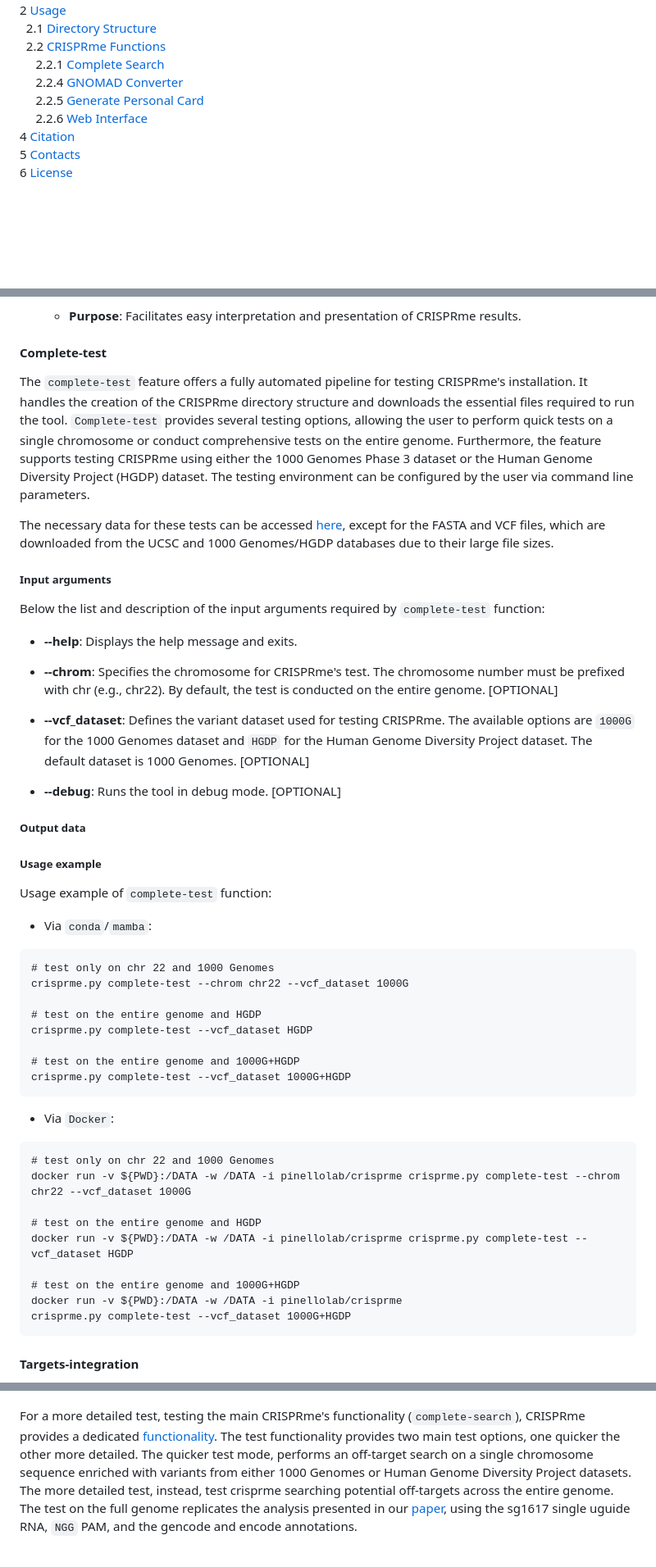
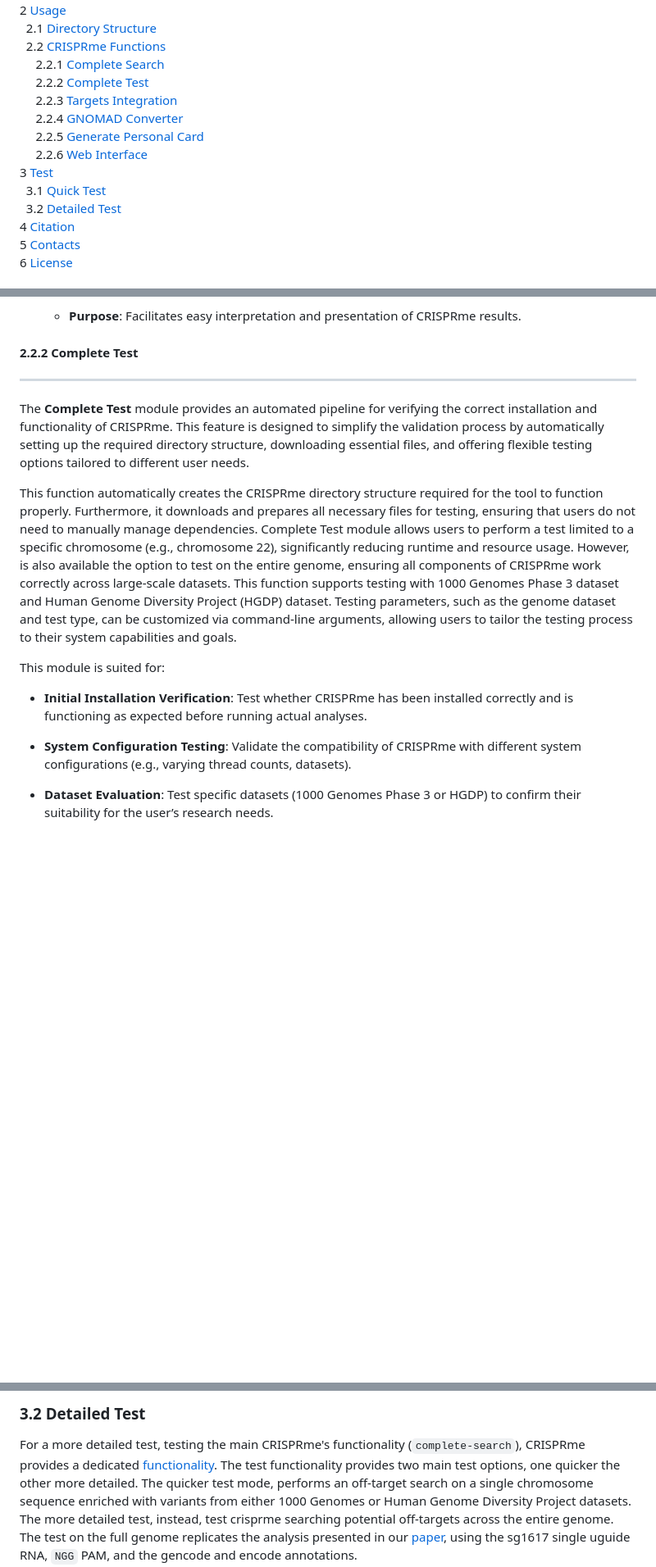
Before and after one commit to pinellolab/crisprme-plus, a Markdown page: README.md, 3 parts joined by grey strips. Shown: that part at 82% size. Rendered like a GitHub page; blank space fills up the shorter version.

````diff
--- a/README.md
+++ b/README.md
@@ -32,9 +36,14 @@ interface.
 <br>&nbsp;&nbsp;2.1 [Directory Structure](#21-directory-structure)
 <br>&nbsp;&nbsp;2.2 [CRISPRme Functions](#22-crisprme-functions)
 <br>&nbsp;&nbsp;&nbsp;&nbsp; 2.2.1 [Complete Search](#221-complete-search)
+<br>&nbsp;&nbsp;&nbsp;&nbsp; 2.2.2 [Complete Test](#222-complete-test)
+<br>&nbsp;&nbsp;&nbsp;&nbsp; 2.2.3 [Targets Integration](#223-targets-integration)
 <br>&nbsp;&nbsp;&nbsp;&nbsp; 2.2.4 [GNOMAD Converter](#224-gnomad-converter)
 <br>&nbsp;&nbsp;&nbsp;&nbsp; 2.2.5 [Generate Personal Card](#225-generate-personal-card)
 <br>&nbsp;&nbsp;&nbsp;&nbsp; 2.2.6 [Web Interface](#226-web-interface)
+<br>3 [Test](#3-test)
+<br>&nbsp;&nbsp;3.1 [Quick Test](#31-quick-test)
+<br>&nbsp;&nbsp;3.2 [Detailed Test](#32-detailed-test)
 <br>4 [Citation](#4-citation)
 <br>5 [Contacts](#5-contacts)
 <br>6 [License](#6-license)
@@ -678,55 +687,37 @@ populations.
     - **Purpose**: Facilitates easy interpretation and presentation of CRISPRme
     results.
 
-#### Complete-test
+#### 2.2.2 Complete Test
+---
 
-The `complete-test` feature offers a fully automated pipeline for testing CRISPRme's installation. It handles the creation of the CRISPRme directory structure and downloads the essential files required to run the tool. `Complete-test` provides several testing options, allowing the user to perform quick tests on a single chromosome or conduct comprehensive tests on the entire genome. Furthermore, the feature supports testing CRISPRme using either the 1000 Genomes Phase 3 dataset or the Human Genome Diversity Project (HGDP) dataset. The testing environment can be configured by the user via command line parameters.
+The **Complete Test** module provides an automated pipeline for verifying the
+correct installation and functionality of CRISPRme. This feature is designed to
+simplify the validation process by automatically setting up the required
+directory structure, downloading essential files, and offering flexible testing
+options tailored to different user needs.
 
-The necessary data for these tests can be accessed [here](https://github.com/pinellolab/CRISPRme/tree/gnomad-4.1-converter/test/data), except for the FASTA and VCF files, which are downloaded from the UCSC and 1000 Genomes/HGDP databases due to their large file sizes.
+This function automatically creates the CRISPRme directory structure required
+for the tool to function properly. Furthermore, it downloads and prepares all
+necessary files for testing, ensuring that users do not need to manually manage
+dependencies. Complete Test module allows users to perform a test limited to a
+specific chromosome (e.g., chromosome 22), significantly reducing runtime and
+resource usage. However, is also available the option to test on the entire
+genome, ensuring all components of CRISPRme work correctly across large-scale
+datasets. This function supports testing with 1000 Genomes Phase 3 dataset and
+Human Genome Diversity Project (HGDP) dataset. Testing parameters, such as the
+genome dataset and test type, can be customized via command-line arguments,
+allowing users to tailor the testing process to their system capabilities and
+goals.
 
-##### Input arguments
+This module is suited for:
 
-Below the list and description of the input arguments required by `complete-test` function:
+- **Initial Installation Verification**: Test whether CRISPRme has been
+installed correctly and is functioning as expected before running actual
+analyses.
 
-- **--help**: Displays the help message and exits.
+- **System Configuration Testing**: Validate the compatibility of CRISPRme with
+different system configurations (e.g., varying thread counts, datasets).
 
-- **--chrom**: Specifies the chromosome for CRISPRme's test. The chromosome number must be prefixed with chr (e.g., chr22). By default, the test is conducted on the entire genome. [OPTIONAL]
+- **Dataset Evaluation**: Test specific datasets (1000 Genomes Phase 3 or HGDP)
+to confirm their suitability for the user’s research needs.
 
-- **--vcf_dataset**: Defines the variant dataset used for testing CRISPRme. The available options are `1000G` for the 1000 Genomes dataset and `HGDP` for the Human Genome Diversity Project dataset. The default dataset is 1000 Genomes. [OPTIONAL]
-
-- **--debug**: Runs the tool in debug mode. [OPTIONAL]
-
-##### Output data
-
-
-##### Usage example
-
-Usage example of `complete-test` function:
-
-- Via `conda`/`mamba`:
-```
-# test only on chr 22 and 1000 Genomes
-crisprme.py complete-test --chrom chr22 --vcf_dataset 1000G
-
-# test on the entire genome and HGDP
-crisprme.py complete-test --vcf_dataset HGDP
-
-# test on the entire genome and 1000G+HGDP
-crisprme.py complete-test --vcf_dataset 1000G+HGDP
-```
-
-- Via `Docker`:
-```
-# test only on chr 22 and 1000 Genomes
-docker run -v ${PWD}:/DATA -w /DATA -i pinellolab/crisprme crisprme.py complete-test --chrom chr22 --vcf_dataset 1000G
-
-# test on the entire genome and HGDP
-docker run -v ${PWD}:/DATA -w /DATA -i pinellolab/crisprme crisprme.py complete-test --vcf_dataset HGDP
-
-# test on the entire genome and 1000G+HGDP
-docker run -v ${PWD}:/DATA -w /DATA -i pinellolab/crisprme
-crisprme.py complete-test --vcf_dataset 1000G+HGDP
-```
-
-#### Targets-integration
-
@@ -1098,3 +1257,4 @@ If the command returns the correct software version, CRISPRme has been successfu
+### 3.2 Detailed Test
 
 For a more detailed test, testing the main CRISPRme's functionality (`complete-search`), CRISPRme provides a dedicated [functionality](#complete-test). The test functionality provides two main test options, one quicker the other more detailed. The quicker test mode, performs an off-target search on a single chromosome sequence enriched with variants from either 1000 Genomes or Human Genome Diversity Project datasets. The more detailed test, instead, test crisprme searching potential off-targets across the entire genome. The test on the full genome replicates the analysis presented in our [paper](#citation), using the sg1617 single uguide RNA, `NGG` PAM, and the gencode and encode annotations.
 
````
Also changed, not shown: other parts of README.md (+240 -68 lines), docs/readme/crisprme-logo.png (added).
